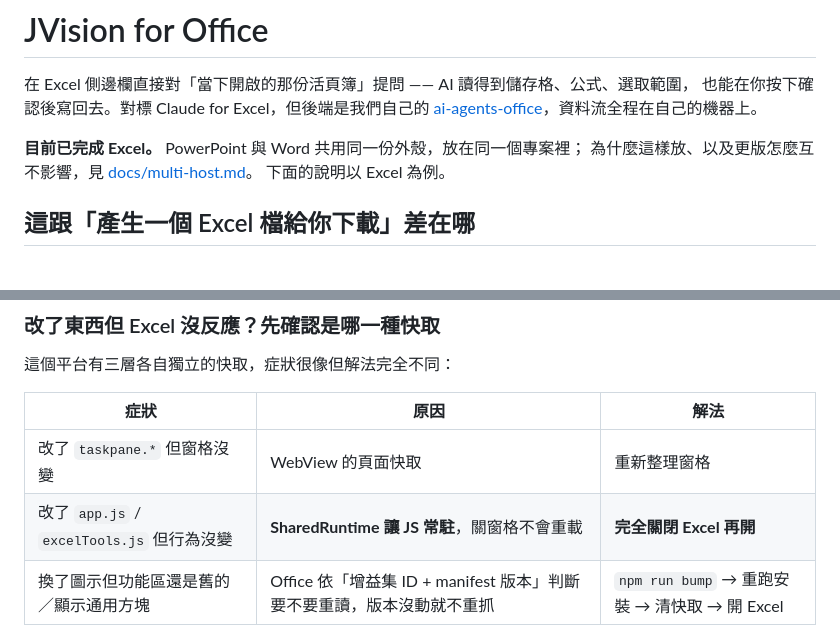
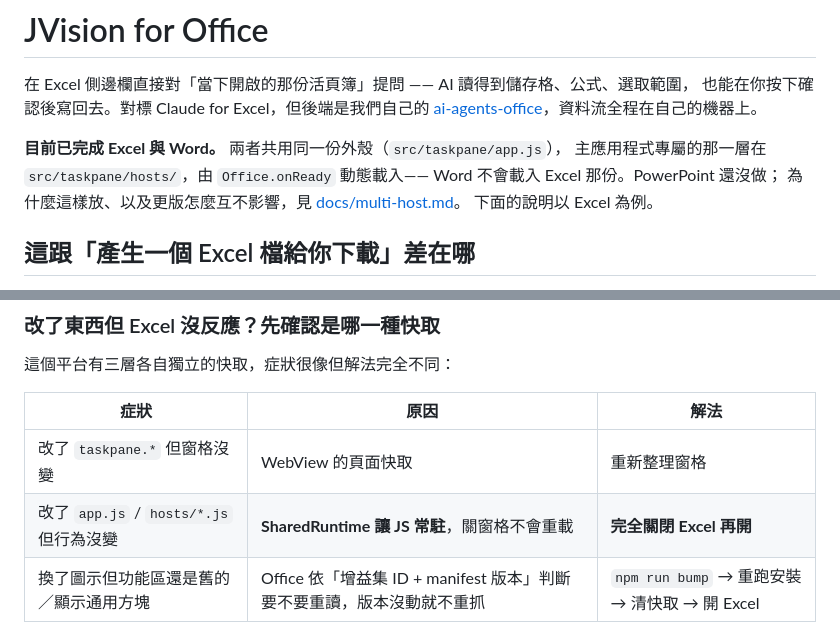
Before and after one commit to Aken-Teams/jv_for_office, a Markdown page: README.md, 2 parts joined by grey strips. Drawn GitHub-style.

```diff
--- a/README.md
+++ b/README.md
@@ -4,7 +4,9 @@
 也能在你按下確認後寫回去。對標 Claude for Excel，但後端是我們自己的
 [ai-agents-office](../ai-agents-office)，資料流全程在自己的機器上。
 
-**目前已完成 Excel。** PowerPoint 與 Word 共用同一份外殼，放在同一個專案裡；
+**目前已完成 Excel 與 Word。** 兩者共用同一份外殼（`src/taskpane/app.js`），
+主應用程式專屬的那一層在 `src/taskpane/hosts/`，由 `Office.onReady` 動態載入——
+Word 不會載入 Excel 那份。PowerPoint 還沒做；
 為什麼這樣放、以及更版怎麼互不影響，見 [docs/multi-host.md](docs/multi-host.md)。
 下面的說明以 Excel 為例。
 
@@ -218,7 +228,7 @@ Microsoft 365 系統管理中心 → 設定 → 整合式應用程式 → 增益
 | 症狀 | 原因 | 解法 |
 |---|---|---|
 | 改了 `taskpane.*` 但窗格沒變 | WebView 的頁面快取 | 重新整理窗格 |
-| 改了 `app.js` / `excelTools.js` 但行為沒變 | **SharedRuntime 讓 JS 常駐**，關窗格不會重載 | **完全關閉 Excel 再開** |
+| 改了 `app.js` / `hosts/*.js` 但行為沒變 | **SharedRuntime 讓 JS 常駐**，關窗格不會重載 | **完全關閉 Excel 再開** |
 | 換了圖示但功能區還是舊的／顯示通用方塊 | Office 依「增益集 ID + manifest 版本」判斷要不要重讀，版本沒動就不重抓 | `npm run bump` → 重跑安裝 → 清快取 → 開 Excel |
 
 第三種最容易誤判成「圖檔壞了」。先用 `Invoke-WebRequest https://localhost:3443/assets/icon-32.png`
```
Also changed, not shown: other parts of README.md (+13 -5 lines), docs/multi-host.md (+9 -0 lines).
